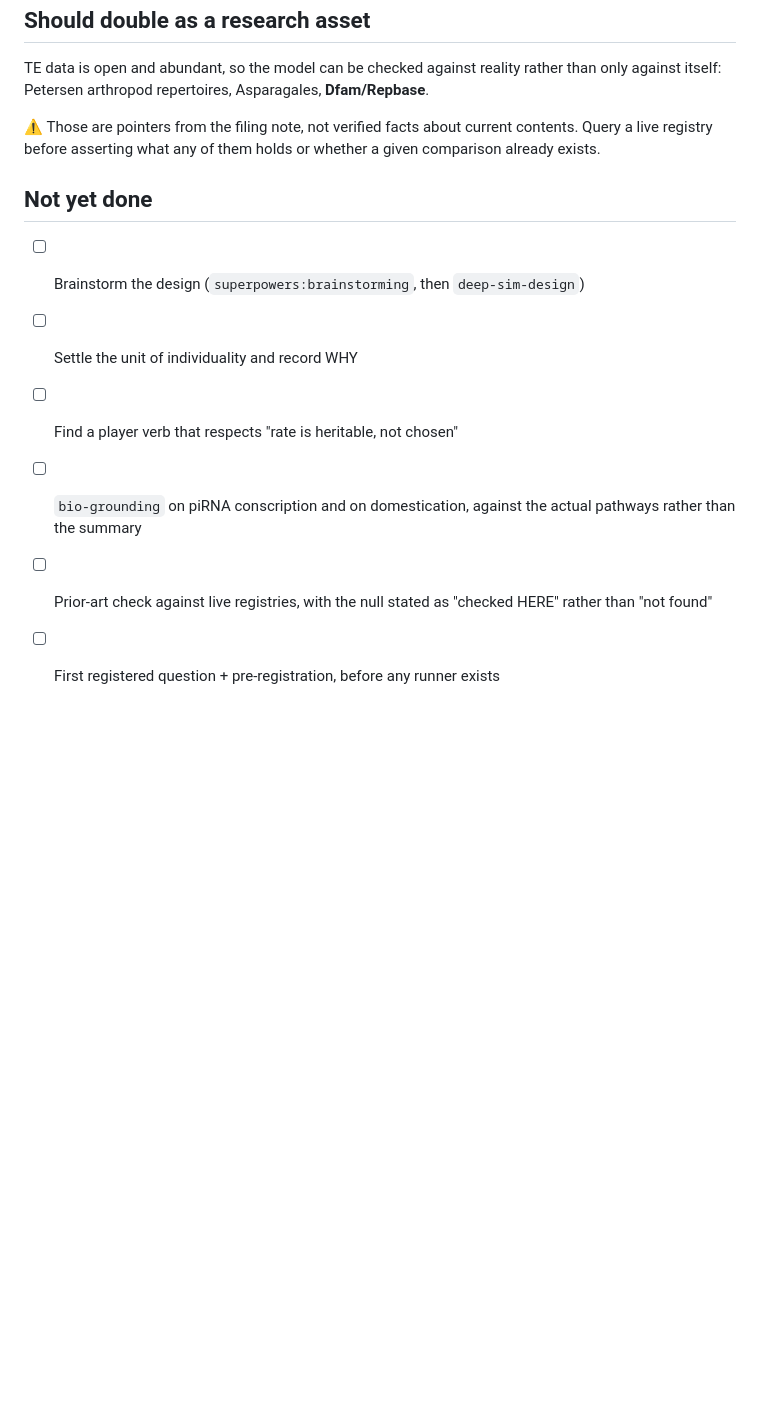
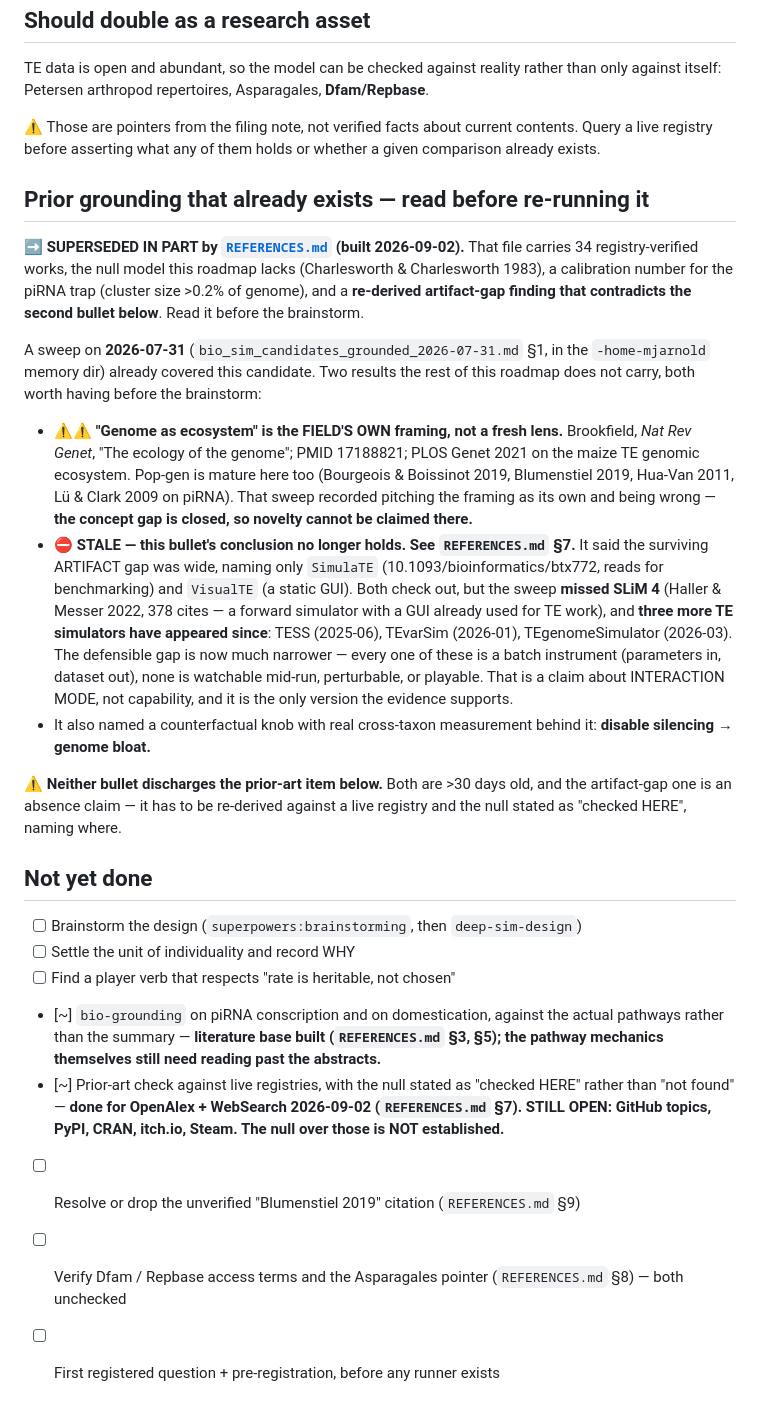
Before and after one commit to musharna/transposon-genome-ecology, a Markdown page: docs/ROADMAP.md, the part around the change. Drawn GitHub-style; blank space fills up the shorter version.

```diff
--- a/docs/ROADMAP.md
+++ b/docs/ROADMAP.md
@@ -52,13 +52,55 @@ than only against itself: Petersen arthropod repertoires, Asparagales,
 contents. Query a live registry before asserting what any of them holds or
 whether a given comparison already exists.
 
+## Prior grounding that already exists — read before re-running it
+
+➡️ **SUPERSEDED IN PART by [`REFERENCES.md`](REFERENCES.md) (built 2026-09-02).**
+That file carries 34 registry-verified works, the null model this roadmap lacks
+(Charlesworth & Charlesworth 1983), a calibration number for the piRNA trap
+(cluster size >0.2% of genome), and a **re-derived artifact-gap finding that
+contradicts the second bullet below**. Read it before the brainstorm.
+
+A sweep on **2026-07-31** (`bio_sim_candidates_grounded_2026-07-31.md` §1, in the
+`-home-mjarnold` memory dir) already covered this candidate. Two results the rest
+of this roadmap does not carry, both worth having before the brainstorm:
+
+- ⚠️⚠️ **"Genome as ecosystem" is the FIELD'S OWN framing, not a fresh lens.**
+  Brookfield, _Nat Rev Genet_, "The ecology of the genome"; PMID 17188821; PLOS
+  Genet 2021 on the maize TE genomic ecosystem. Pop-gen is mature here too
+  (Bourgeois & Boissinot 2019, Blumenstiel 2019, Hua-Van 2011, Lü & Clark 2009 on
+  piRNA). That sweep recorded pitching the framing as its own and being wrong —
+  **the concept gap is closed, so novelty cannot be claimed there.**
+- ⛔ **STALE — this bullet's conclusion no longer holds. See `REFERENCES.md` §7.**
+  It said the surviving ARTIFACT gap was wide, naming only `SimulaTE`
+  (10.1093/bioinformatics/btx772, reads for benchmarking) and `VisualTE` (a static
+  GUI). Both check out, but the sweep **missed SLiM 4** (Haller & Messer 2022, 378
+  cites — a forward simulator with a GUI already used for TE work), and **three
+  more TE simulators have appeared since**: TESS (2025-06), TEvarSim (2026-01),
+  TEgenomeSimulator (2026-03). The defensible gap is now much narrower — every one
+  of these is a batch instrument (parameters in, dataset out), none is watchable
+  mid-run, perturbable, or playable. That is a claim about INTERACTION MODE, not
+  capability, and it is the only version the evidence supports.
+- It also named a counterfactual knob with real cross-taxon measurement behind it:
+  **disable silencing → genome bloat.**
+
+⚠️ **Neither bullet discharges the prior-art item below.** Both are >30 days old,
+and the artifact-gap one is an absence claim — it has to be re-derived against a
+live registry and the null stated as "checked HERE", naming where.
+
 ## Not yet done
 
 - [ ] Brainstorm the design (`superpowers:brainstorming`, then `deep-sim-design`)
 - [ ] Settle the unit of individuality and record WHY
 - [ ] Find a player verb that respects "rate is heritable, not chosen"
-- [ ] `bio-grounding` on piRNA conscription and on domestication, against the
-      actual pathways rather than the summary
-- [ ] Prior-art check against live registries, with the null stated as "checked
-      HERE" rather than "not found"
+- [~] `bio-grounding` on piRNA conscription and on domestication, against the
+  actual pathways rather than the summary — **literature base built
+  (`REFERENCES.md` §3, §5); the pathway mechanics themselves still need
+  reading past the abstracts.**
+- [~] Prior-art check against live registries, with the null stated as "checked
+  HERE" rather than "not found" — **done for OpenAlex + WebSearch 2026-09-02
+  (`REFERENCES.md` §7). STILL OPEN: GitHub topics, PyPI, CRAN, itch.io, Steam.
+  The null over those is NOT established.**
+- [ ] Resolve or drop the unverified "Blumenstiel 2019" citation (`REFERENCES.md` §9)
+- [ ] Verify Dfam / Repbase access terms and the Asparagales pointer
+      (`REFERENCES.md` §8) — both unchecked
 - [ ] First registered question + pre-registration, before any runner exists
```
Also changed, not shown: docs/REFERENCES.md (added, +298 -0 lines).
